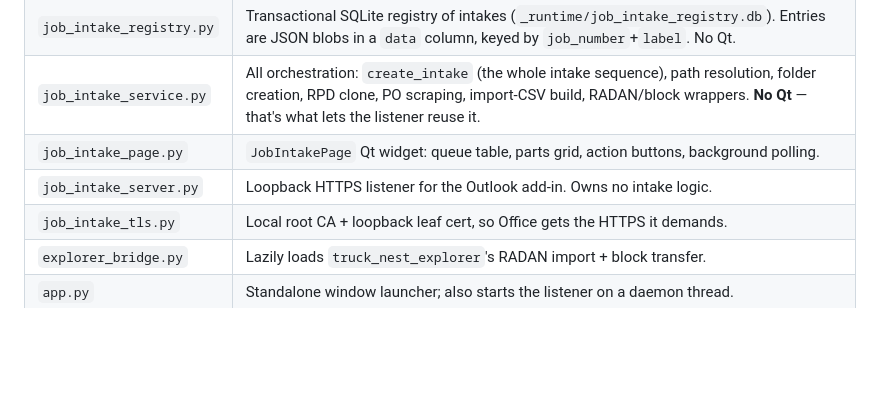
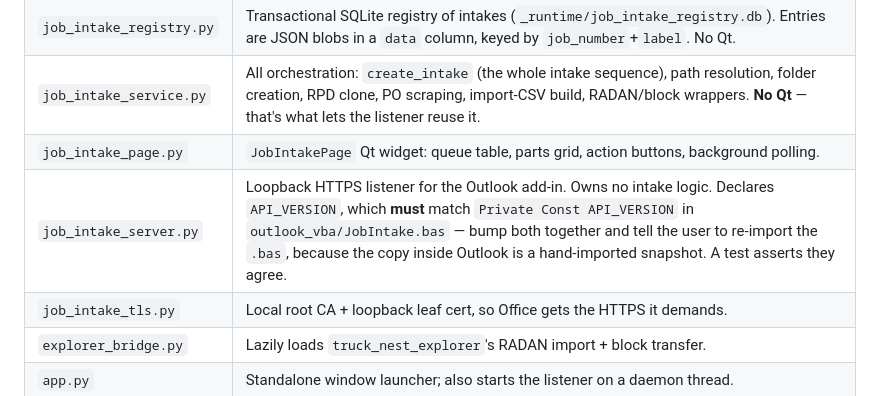
Before and after one commit to cameroneevenson-lgtm/odd_job_intake, a Markdown page: CLAUDE.md, the part around the change. Drawn GitHub-style; blank space fills up the shorter version.

Commit message:
Record the macro/listener API_VERSION contract in CLAUDE.md
The .bas inside Outlook is a hand-imported snapshot, so a future change to
either side needs to bump both and ask the user to re-import.

Co-Authored-By: Claude Opus 4.8 <noreply@anthropic.com>

```diff
--- a/CLAUDE.md
+++ b/CLAUDE.md
@@ -21,7 +21,7 @@ C:\Tools\.venv\Scripts\python.exe app.py
 | `job_intake_registry.py` | Transactional SQLite registry of intakes (`_runtime/job_intake_registry.db`). Entries are JSON blobs in a `data` column, keyed by `job_number`+`label`. No Qt. |
 | `job_intake_service.py` | All orchestration: `create_intake` (the whole intake sequence), path resolution, folder creation, RPD clone, PO scraping, import-CSV build, RADAN/block wrappers. **No Qt** — that's what lets the listener reuse it. |
 | `job_intake_page.py` | `JobIntakePage` Qt widget: queue table, parts grid, action buttons, background polling. |
-| `job_intake_server.py` | Loopback HTTPS listener for the Outlook add-in. Owns no intake logic. |
+| `job_intake_server.py` | Loopback HTTPS listener for the Outlook add-in. Owns no intake logic. Declares `API_VERSION`, which **must** match `Private Const API_VERSION` in `outlook_vba/JobIntake.bas` — bump both together and tell the user to re-import the `.bas`, because the copy inside Outlook is a hand-imported snapshot. A test asserts they agree. |
 | `job_intake_tls.py` | Local root CA + loopback leaf cert, so Office gets the HTTPS it demands. |
 | `explorer_bridge.py` | Lazily loads `truck_nest_explorer`'s RADAN import + block transfer. |
 | `app.py` | Standalone window launcher; also starts the listener on a daemon thread. |
```
